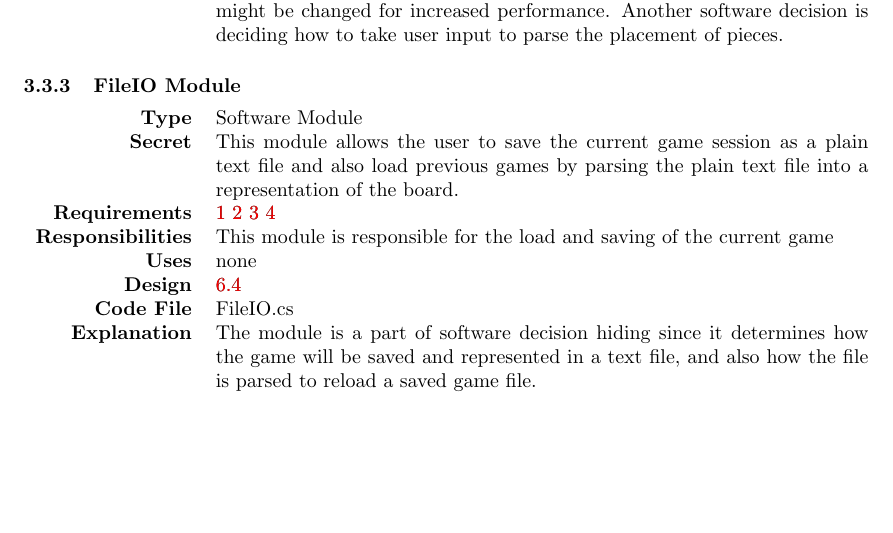
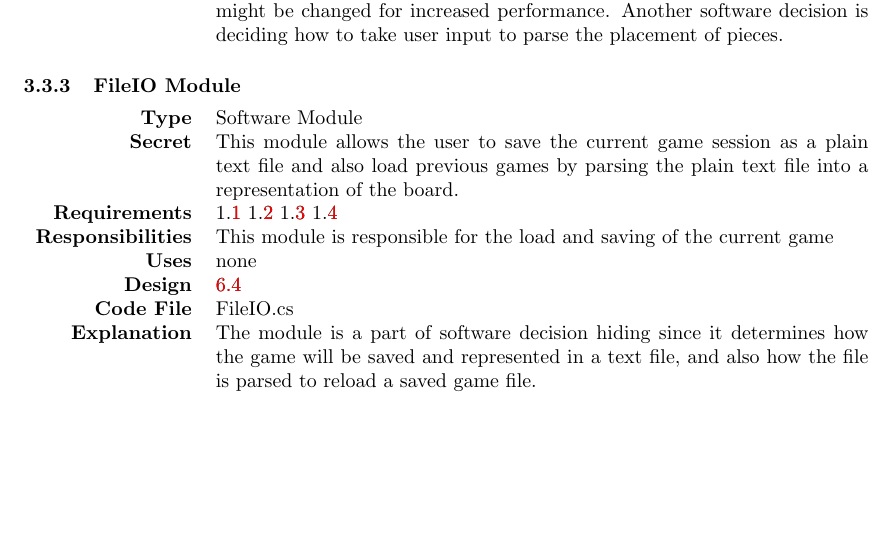
Before and after one commit to phamd/XNA-Checkers-Documentation, a LaTeX document (Checkersdesigndocument2.tex): part of page 3 of 11, cut so that both start at the same text. Compiled offline with pdfLaTeX.

Commit message:
Updated to newer version

```diff
--- a/Checkersdesigndocument2.tex
+++ b/Checkersdesigndocument2.tex
@@ -131,7 +131,7 @@
         \begin{tabularx}{\linewidth}{ >{\bfseries}r X }
             Type            & Software Module \\
             Secret          & This module allows the user to save the current game session as a plain text file and also load previous games by parsing the plain text file into a representation of the board. \\
-            Requirements & \ref{req:1.1} \ref{req:1.2} \ref{req:1.3} \ref{req:1.4}\\
+            Requirements & 1.\ref{req:1.1} 1.\ref{req:1.2} 1.\ref{req:1.3} 1.\ref{req:1.4}\\
             Responsibilities & This module is responsible for the load and saving of the current game  \\
             Uses            & none \\
             Design          & \ref{mis:LoadSave} \\
```
Also changed, not shown: Checkersdesigndocument2.pdf.
